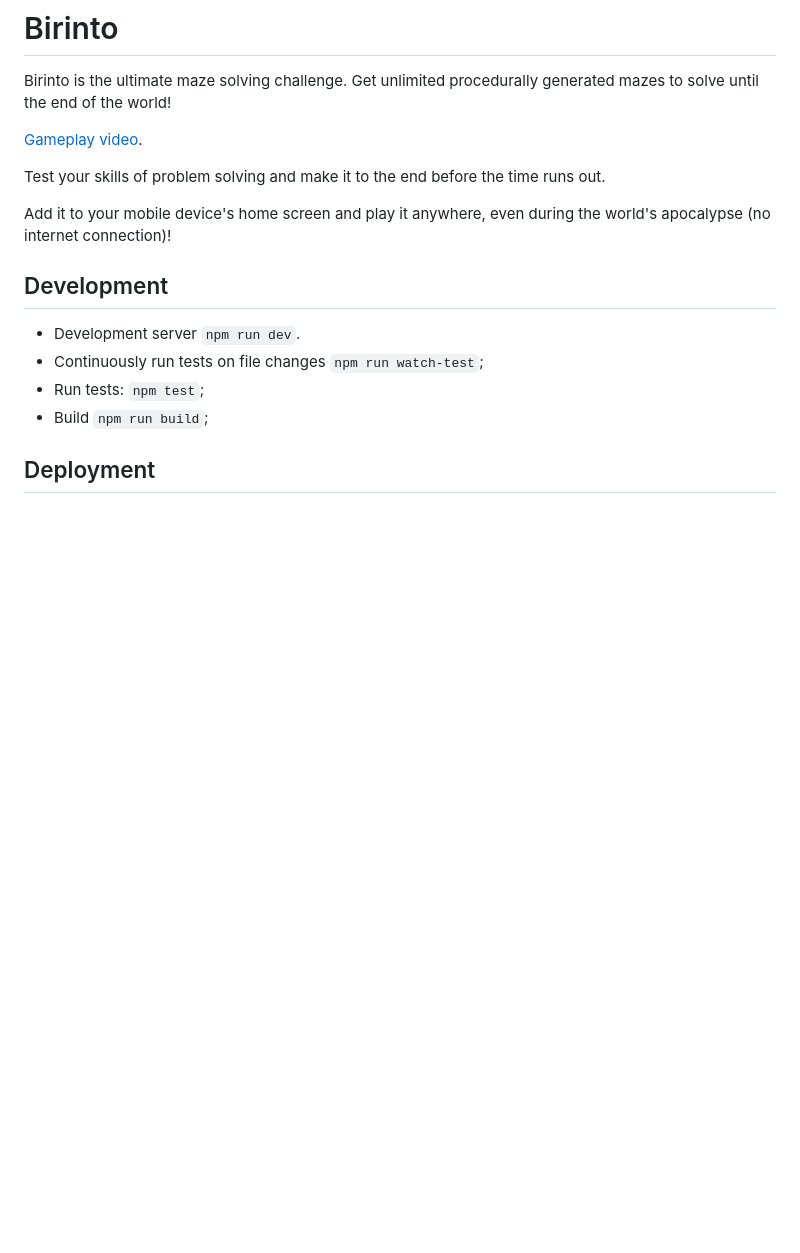
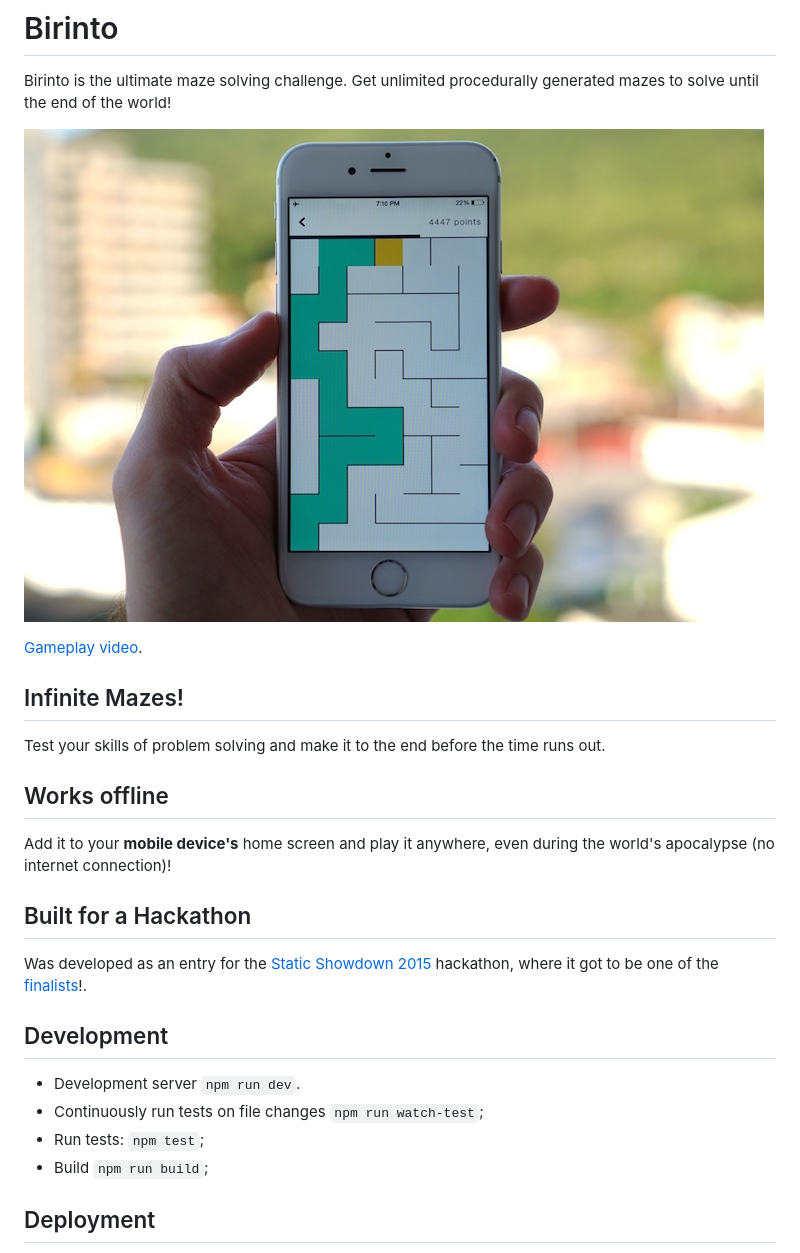
Before and after one commit to macaco-maluco/birinto, a Markdown page: README.md, the part around the change. GitHub-like rendering; pictures changed too: screenshot.jpg (added); blank space fills up the shorter version.

Commit message:
adds screenshot and better description to the Readme

```diff
--- a/README.md
+++ b/README.md
@@ -2,11 +2,21 @@
 
 Birinto is the ultimate maze solving challenge. Get unlimited procedurally generated mazes to solve until the end of the world!
 
+![Screenshot](https://raw.githubusercontent.com/macaco-maluco/birinto/master/screenshot.jpg)
+
 [Gameplay video](https://www.youtube.com/watch?v=5Z04I65kDSI).
+
+## Infinite Mazes!
 
 Test your skills of problem solving and make it to the end before the time runs out.
 
-Add it to your mobile device's home screen and play it anywhere, even during the world's apocalypse (no internet connection)!
+## Works offline
+
+Add it to your **mobile device's** home screen and play it anywhere, even during the world's apocalypse (no internet connection)!
+
+## Built for a Hackathon
+
+Was developed as an entry for the [Static Showdown 2015](http://2015.staticshowdown.com/teams/macaco-maluco) hackathon, where it got to be one of the [finalists](http://2015.staticshowdown.com/winners)!.
 
 ## Development
 
@@ -14,7 +24,6 @@ Add it to your mobile device's home screen and play it anywhere, even during the
 * Continuously run tests on file changes `npm run watch-test`;
 * Run tests: `npm test`;
 * Build `npm run build`;
-
 
 ## Deployment
 
```
